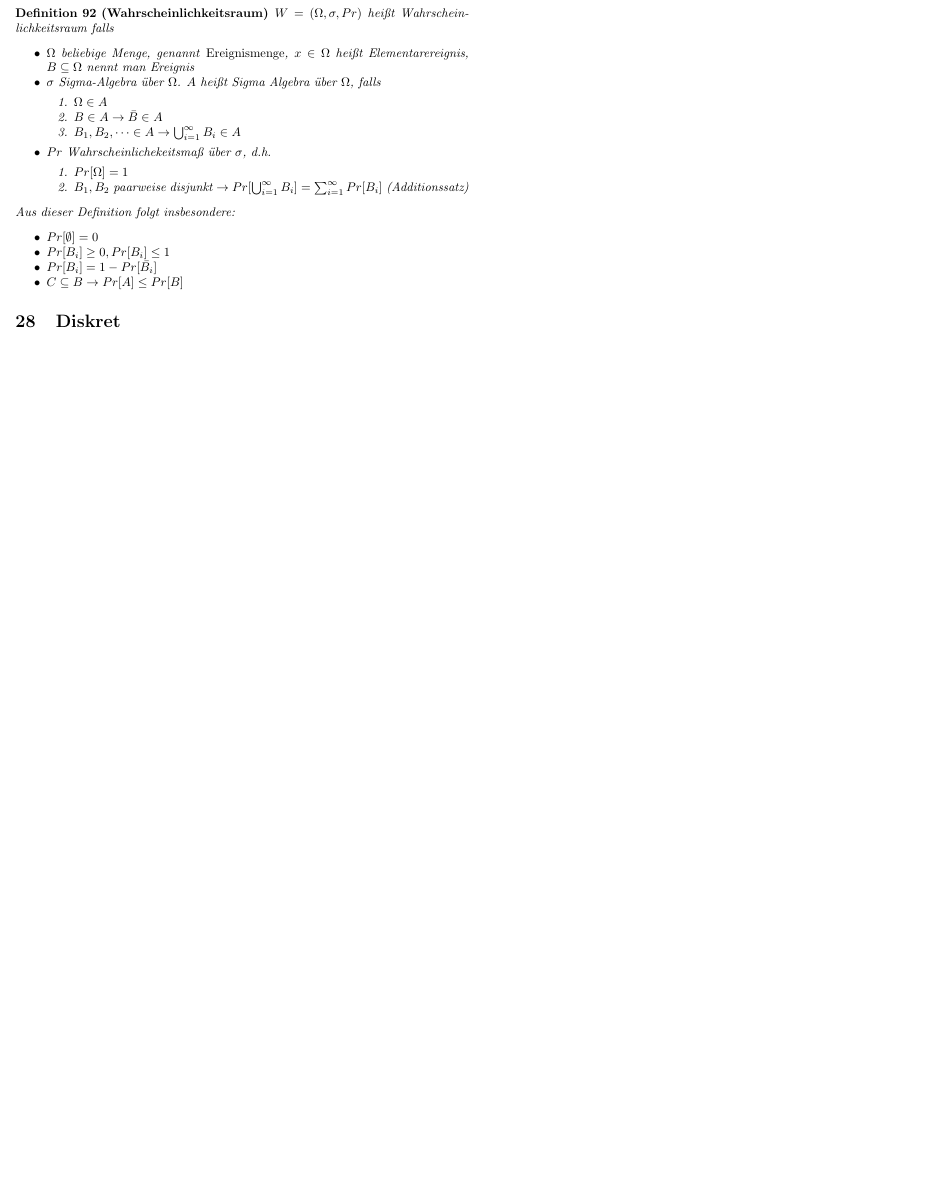
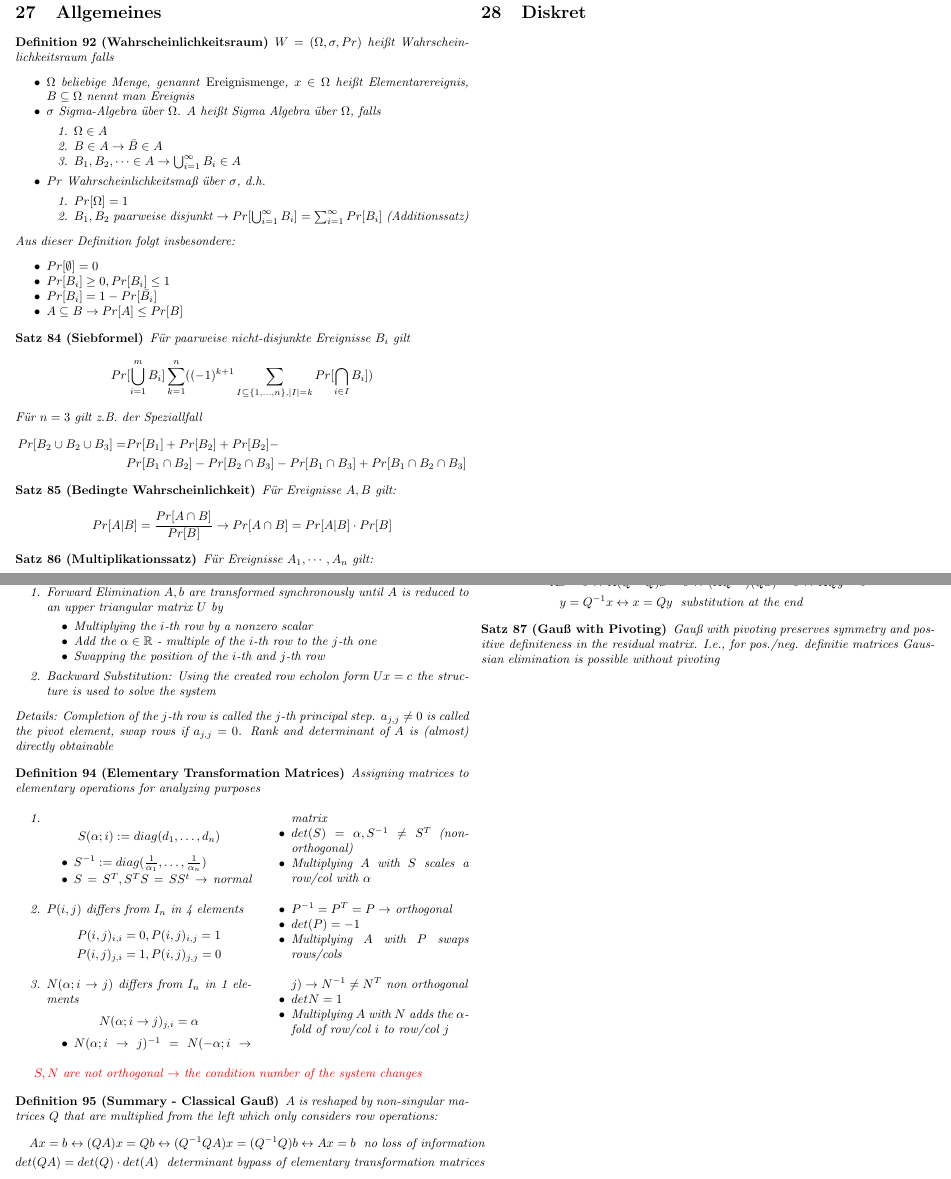
Before and after one commit to ZaubererHaft/Math-Cheatsheet, a LaTeX document (Math.tex, which reads Numerics.tex, Probability.tex): part of page 15 of 16 before the commit and two parts of pages 15 and 18 of 19 after it, the two joined at a grey line, cut so that both start at the same text, the shorter picture padded with empty space. Compiled offline with pdfLaTeX.

Commit message:
Add content

```diff
--- a/Numerics.tex
+++ b/Numerics.tex
@@ -0,0 +5,57 @@
+	\begin{enumerate} [noitemsep]
+		\item Forward Elimination $A, b$ are transformed synchronously until $A$ is reduced to an upper triangular matrix $U$ by \begin{itemize}[noitemsep]
+			\item Multiplying the $i$-th row by a nonzero scalar
+			\item Add the $\alpha \in \realset$ - multiple of the $i$-th row to the $j$-th one
+			\item Swapping the position of the $i$-th and $j$-th row
+		\end{itemize}
+		\item Backward Substitution: Using the created row echolon form $Ux = c$ the structure is used to solve the system
+	\end{enumerate}
+	Details: Completion of the $j$-th row is called the $j$-th principal step. $a_{j,j} \neq 0$ is called the pivot element, swap rows if $a_{j,j} = 0$. Rank and determinant of $A$ is (almost) directly obtainable
+\end{definition}
+
+\begin{definition}[Elementary Transformation Matrices]
+	Assigning matrices to elementary operations for analyzing purposes
+	\begin{enumerate}[noitemsep]
+		\item \begin{multicols}{2}
+			\begin{equation*}
+				S(\alpha;i) := diag(\suboneton{d})
+			\end{equation*}
+			\begin{itemize}[noitemsep]
+				\item $S^{-1} := diag(\frac{1}{\alpha_1}, \dots, \frac{1}{\alpha_n})$
+				\item $S=S^T, S^TS = SS^t \rightarrow $ normal matrix
+				\item $det(S) = \alpha, S^{-1} \neq S^T$ (non-orthogonal)
+				\item Multiplying $A$ with $S$ scales a row/col with $\alpha$
+			\end{itemize}
+		\end{multicols}
+		\item \begin{multicols}{2}
+			$P(i, j)$ differs from $I_n$ in 4 elements \begin{align*}
+			P(i, j)_{i, i} &= 0, P(i, j)_{i, j} = 1 \\
+			P(i, j)_{j, i} &= 1, P(i, j)_{j, j} = 0
+			\end{align*}
+			\begin{itemize}[noitemsep]
+				\item $P^{-1} = P^T = P \rightarrow $ orthogonal
+				\item $det (P) = -1$
+				\item Multiplying $A$ with $P$ swaps rows/cols
+			\end{itemize}
+		\end{multicols}
+		\item \begin{multicols}{2}
+			$N(\alpha; i \rightarrow j)$ differs from $I_n$ in 1 elements \begin{align*}
+			N(\alpha; i \rightarrow j)_{j, i} = \alpha
+			\end{align*}
+			\begin{itemize}[noitemsep]
+				\item $N(\alpha; i \rightarrow j)^{-1} = N(-\alpha; i \rightarrow j) \rightarrow N^{-1} \neq N^T $ non orthogonal
+				\item $det N = 1$
+				\item Multiplying $A$ with $N$ adds the $\alpha$-fold of row/col $i$ to row/col $j$
+			\end{itemize}
+		\end{multicols}
+	\end{enumerate}
+
+	\textcolor{red}{$S, N$ are not orthogonal $\rightarrow$ the condition number of the system changes}
+\end{definition}
+
+\begin{definition}[Summary - Classical Gauß]
+	$A$ is reshaped by non-singular matrices $Q$ that are multiplied from the left which only considers row operations:
+	\begin{align*}
+		Ax=b \leftrightarrow (QA)x = Qb \leftrightarrow (Q^{-1}QA)x = (Q^{-1}Q)b \leftrightarrow Ax = b \text{\; no loss of information} \\
+		det (QA) = det(Q) \cdot det(A) \text{\; determinant bypass of elementary transformation matrices}
+	\end{align*}
@@ -1,3 +67,14 @@
+	Ax&=b \leftrightarrow A(Q^{-1}Q)x=b \leftrightarrow (AQ^{-1})(Qx)=b \leftrightarrow AQy = b \\
+	y &= Q^{-1}x  \leftrightarrow x = Qy \text{\; substitution at the end}
+	\end{align*}
+\end{definition}
+
+\begin{satz}[Gauß with Pivoting]
+	Gauß with pivoting preserves symmetry and positive definiteness in the residual matrix. I.e., for pos./neg. definitie matrices Gaussian elimination is possible without pivoting
+\end{satz}
+
+\pagebreak
+
 \section{ODEs}
 \begin{itemize}
 	\item linear, nonlinear, homogen, inhomogeneous
--- a/Probability.tex
+++ b/Probability.tex
@@ -9,7 +9,7 @@
 			\item $B \in  A \rightarrow \bar{B} \in A$
 			\item $B_1, B_2, \dots \in A \rightarrow \bigcup_{i = 1}^\infty B_i \in A$
 		\end{enumerate}
-	\item $Pr$ Wahrscheinlichekeitsmaß über $\sigma$, d.h.
+	\item $Pr$ Wahrscheinlichkeitsmaß über $\sigma$, d.h.
 	\begin{enumerate}[noitemsep]
 		\item $\pr{\Omega} = 1$
 		\item $B_1, B_2$ paarweise disjunkt $\rightarrow \pr{\bigcup_{i = 1}^\infty B_i} = \sum_{i=1}^\infty \pr{B_i}$ (Additionssatz)
@@ -20,13 +20,39 @@
 		\item $\pr{\emptyset} = 0$
 		\item $\pr{B_i} \geq 0, \pr{B_i} \leq 1 $
 		\item $\pr{B_i} = 1 - \pr{\bar{B_i}}$
-		\item $C \subseteq B \rightarrow \pr{A} \leq \pr{B}$
+		\item $A \subseteq B \rightarrow \pr{A} \leq \pr{B}$
 	\end{itemize}
 \end{definition}
 
+\begin{satz}[Siebformel]
+	Für paarweise nicht-disjunkte Ereignisse $B_i$ gilt
+	\begin{align*}
+		Pr[\bigcup_{i=1}^m B_i] \sum_{k=1}^n ((-1)^{k + 1} \sum_{I \subseteq \{ 1, \dots, n \}, |I| = k } Pr[\bigcap_{i \in I} B_i])
+	\end{align*}
+	Für $n=3$ gilt z.B. der Speziallfall
+	\begin{align*}
+		Pr[B_2 \cup B_2 \cup B_3 ] = & Pr[B_1] + Pr[B_2] + Pr[B_2] - \\ & Pr[B_1 \cap B_2] - Pr[B_2 \cap B_3] - Pr[B_1 \cap B_3] + Pr[B_1 \cap B_2 \cap B_3]
+	\end{align*}
+\end{satz}
 
+\begin{satz}[Bedingte Wahrscheinlichkeit]
+	Für Ereignisse $A,B$ gilt:
+	\begin{align*}
+		Pr[A | B] = \frac{Pr[A \cap B]}{Pr[B]} \rightarrow Pr[A \cap B] = Pr [A | B] \cdot Pr[B]
+	\end{align*}
+\end{satz}
+
+\begin{satz}[Multiplikationssatz]
+	Für Ereignisse $A_1, \cdots, A_n$ gilt:
+
+\end{satz}
+
+
+\pagebreak
 
 \section{Diskret}
 
+\pagebreak
+
 \section{Kontinuierlich}
 
```
Also changed, not shown: Algebra.tex (+5 -7 lines), Analysis.tex (+18 -2 lines), Math.tex (+1 -2 lines), Numerics.tex (9 more changed lines), Probability.tex (4 more changed lines).
